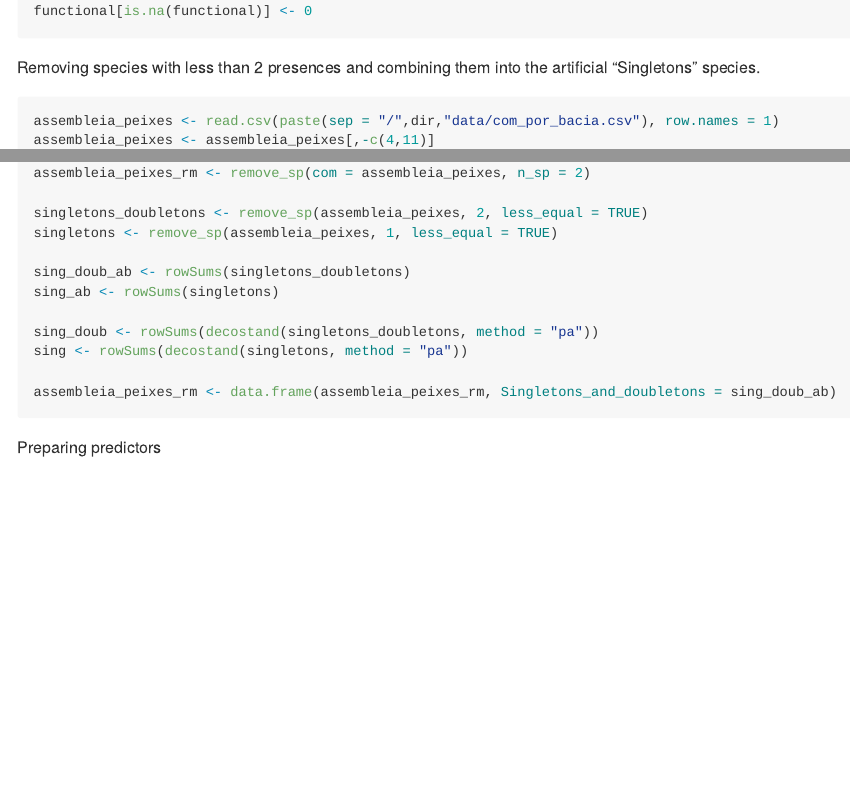
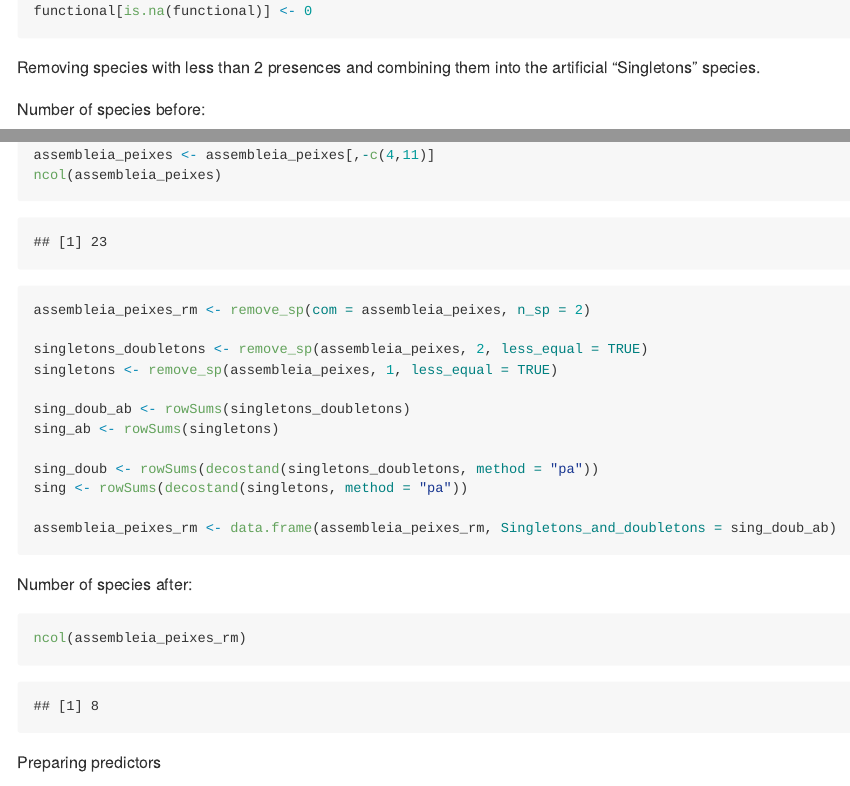
Before and after one commit to RodolfoPelinson/Urban_fish_assemblages, an R Markdown document (Markdowns/Traitglm_ONE_varpart.Rmd): the page in a window 1100 px wide, from 2420 px down, and a second part further down, joined at a grey line. The pictures show the output file Markdowns/Traitglm_ONE_varpart.md that the author committed with the source, drawn offline in the style of GitHub; long lines of code are wrapped.

Commit message:
alst update

````diff
--- a/Markdowns/Traitglm_ONE_varpart.Rmd
+++ b/Markdowns/Traitglm_ONE_varpart.Rmd
@@ -59,6 +59,7 @@ functional[is.na(functional)] <- 0
 
 ```
 
+
 Removing species with less than 2 presences and combining them into the artificial "Singletons" species.
 
-```{r, warning=FALSE}
+Number of species before:
@@ -65,5 +67,11 @@ Removing species with less than 2 presences and combining them into the artifici
 assembleia_peixes <- read.csv(paste(sep = "/",dir,"data/com_por_bacia.csv"), row.names = 1)
 assembleia_peixes <- assembleia_peixes[,-c(4,11)]
+ncol(assembleia_peixes)
+```
+
+
+```{r, warning=FALSE}
+
 assembleia_peixes_rm <- remove_sp(com = assembleia_peixes, n_sp = 2)
 
 singletons_doubletons <- remove_sp(assembleia_peixes, 2, less_equal = TRUE)
@@ -77,6 +85,15 @@ sing <- rowSums(decostand(singletons, method = "pa"))
 
 assembleia_peixes_rm <- data.frame(assembleia_peixes_rm, Singletons_and_doubletons = sing_doub_ab)
 ```
+
+
+Number of species after:
+```{r}
+ncol(assembleia_peixes_rm)
+```
+
+
+
 
 Preparing predictors
 
````
Also changed, not shown: Markdowns/Traitglm_ONE_varpart.md, Markdowns/Traitglm_ONE_varpart_files/figure-gfm/unnamed-chunk-17-1.png (added), Markdowns/Traitglm_ONE_varpart_files/figure-gfm/unnamed-chunk-20-1.png (added), Markdowns/Traitglm_ONE_varpart.Rmd (1 more changed lines), 6 other files.
